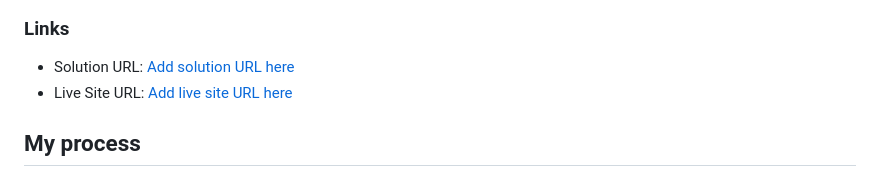
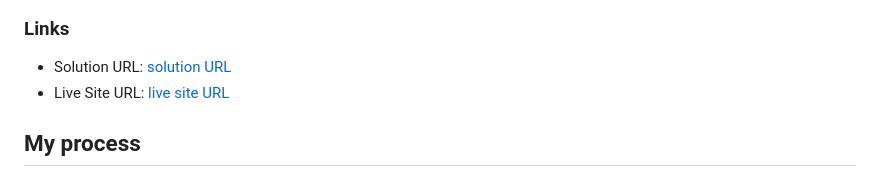
Before and after one commit to GraceRosario/blog-preview-card, a Markdown page: README.md, the part around the change. Rendered like a GitHub page.

Commit message:
live and solution link added

```diff
--- a/README.md
+++ b/README.md
@@ -34,8 +34,8 @@ Users should be able to:
 
 ### Links
 
-- Solution URL: [Add solution URL here](https://github.com/GraceRosario/blog-preview-card)
-- Live Site URL: [Add live site URL here](https://gracerosario.github.io/blog-preview-card/)
+- Solution URL: [solution URL](https://github.com/GraceRosario/blog-preview-card)
+- Live Site URL: [live site URL](https://gracerosario.github.io/blog-preview-card/)
 
 ## My process
 
```
